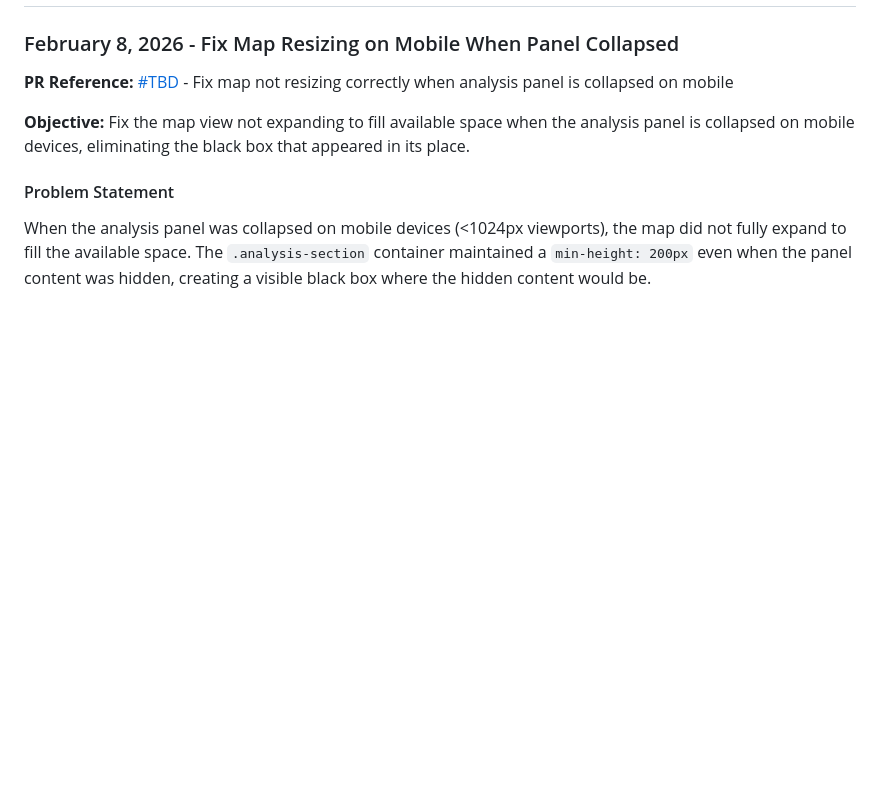
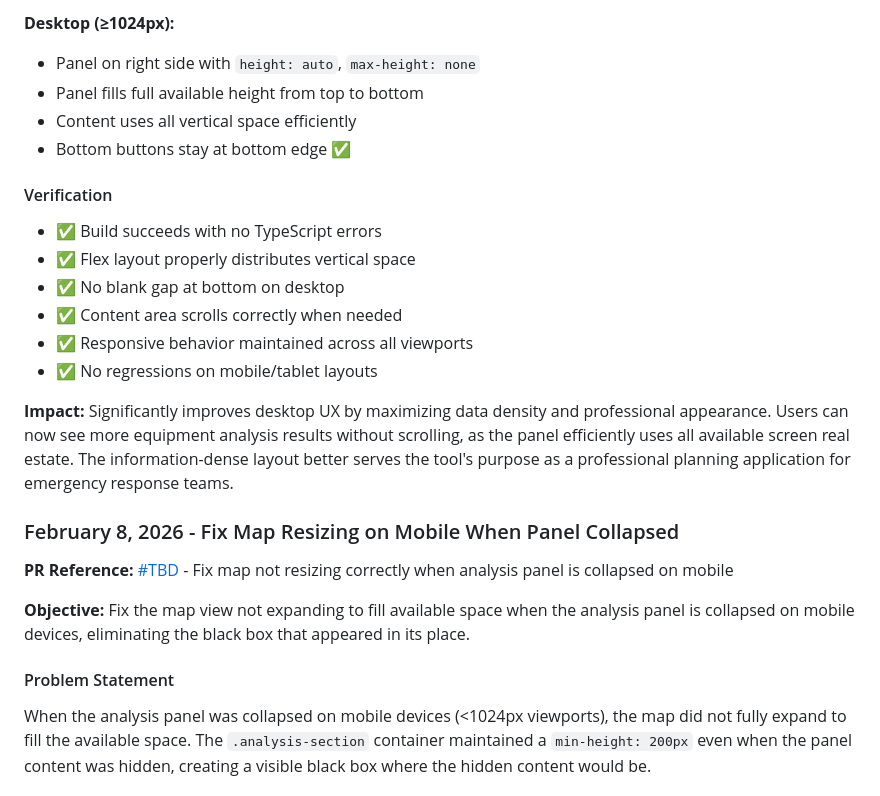
Before and after one commit to richardthorek/fireBreakCalculator, a Markdown page: master_plan.md, the part around one of its changes. Drawn GitHub-style; blank space fills up the shorter version.

```diff
--- a/master_plan.md
+++ b/master_plan.md
@@ -121,3 +181,18 @@ Empower rural firefighters and emergency response teams with a modern, accessibl
+**Desktop (≥1024px):**
+- Panel on right side with `height: auto`, `max-height: none`
+- Panel fills full available height from top to bottom
+- Content uses all vertical space efficiently
+- Bottom buttons stay at bottom edge ✅
+
+#### Verification
+- ✅ Build succeeds with no TypeScript errors
+- ✅ Flex layout properly distributes vertical space
+- ✅ No blank gap at bottom on desktop
+- ✅ Content area scrolls correctly when needed
+- ✅ Responsive behavior maintained across all viewports
+- ✅ No regressions on mobile/tablet layouts
+
+**Impact:** Significantly improves desktop UX by maximizing data density and professional appearance. Users can now see more equipment analysis results without scrolling, as the panel efficiently uses all available screen real estate. The information-dense layout better serves the tool's purpose as a professional planning application for emergency response teams.
 
 ### February 8, 2026 - Fix Map Resizing on Mobile When Panel Collapsed
 
```
Also changed, not shown: other parts of master_plan.md (+60 -0 lines).
